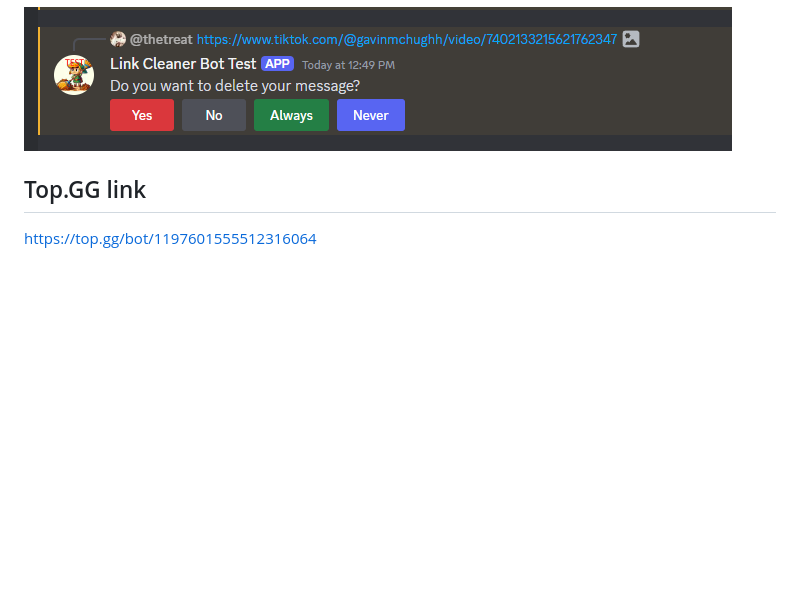
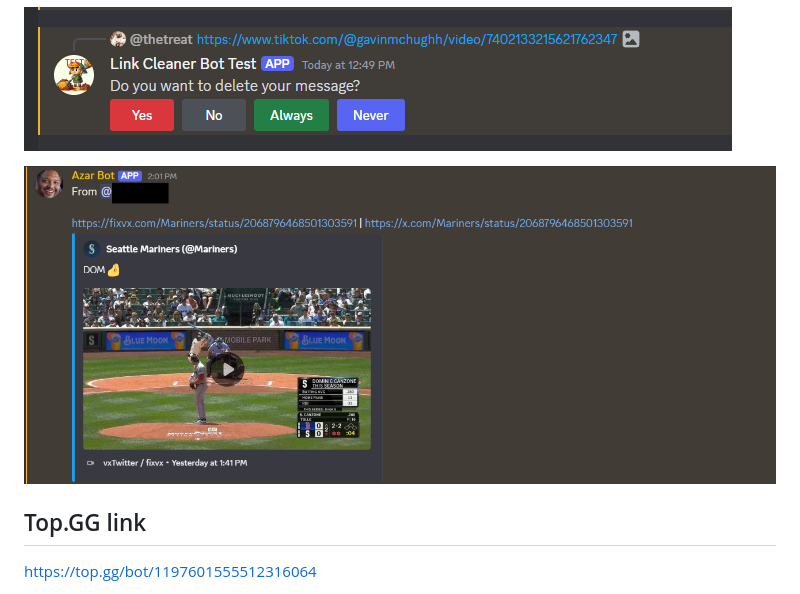
Before and after one commit to etriebe/linkcleanerbot, a Markdown page: readme.md, the part around the change. Drawn GitHub-style; pictures changed too: images/b75952646721bd55f5f1404c1c6a7193a0a95c0c166ba526989a803936f87c71.png (added); blank space fills up the shorter version.

Commit message:
Add image reference for the bot replacing images

```diff
--- a/readme.md
+++ b/readme.md
@@ -3,6 +3,8 @@
 Discord bot which will automatically send a message with a fixed up link for twitter/x/reddit/tiktok with the corresponding embed-friendly link. I'll keep these up to date/switch as needed.
 
 ![alt text](images/prompt.png)
+
+![The bot replacing a twitter/x.com link with a fixvx.com link](images/b75952646721bd55f5f1404c1c6a7193a0a95c0c166ba526989a803936f87c71.png)
 
 ## Top.GG link
 
```
